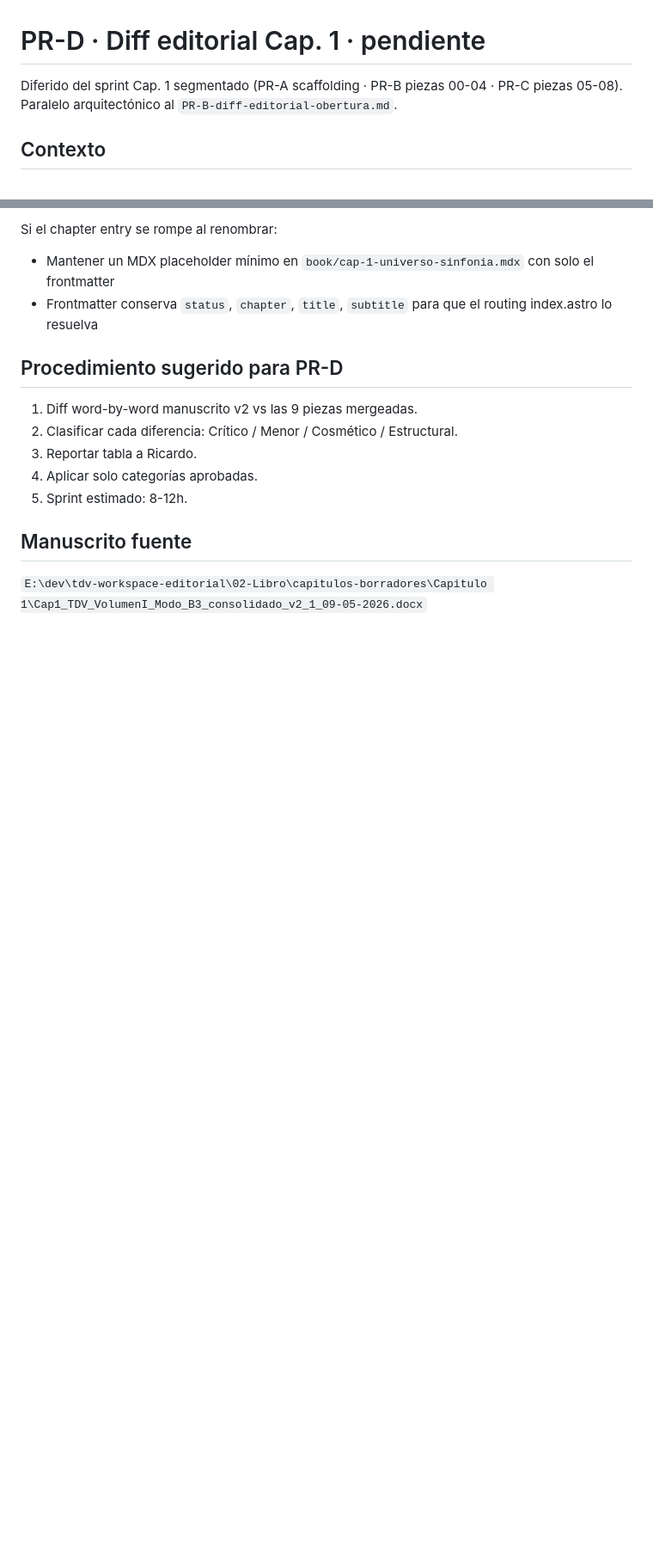
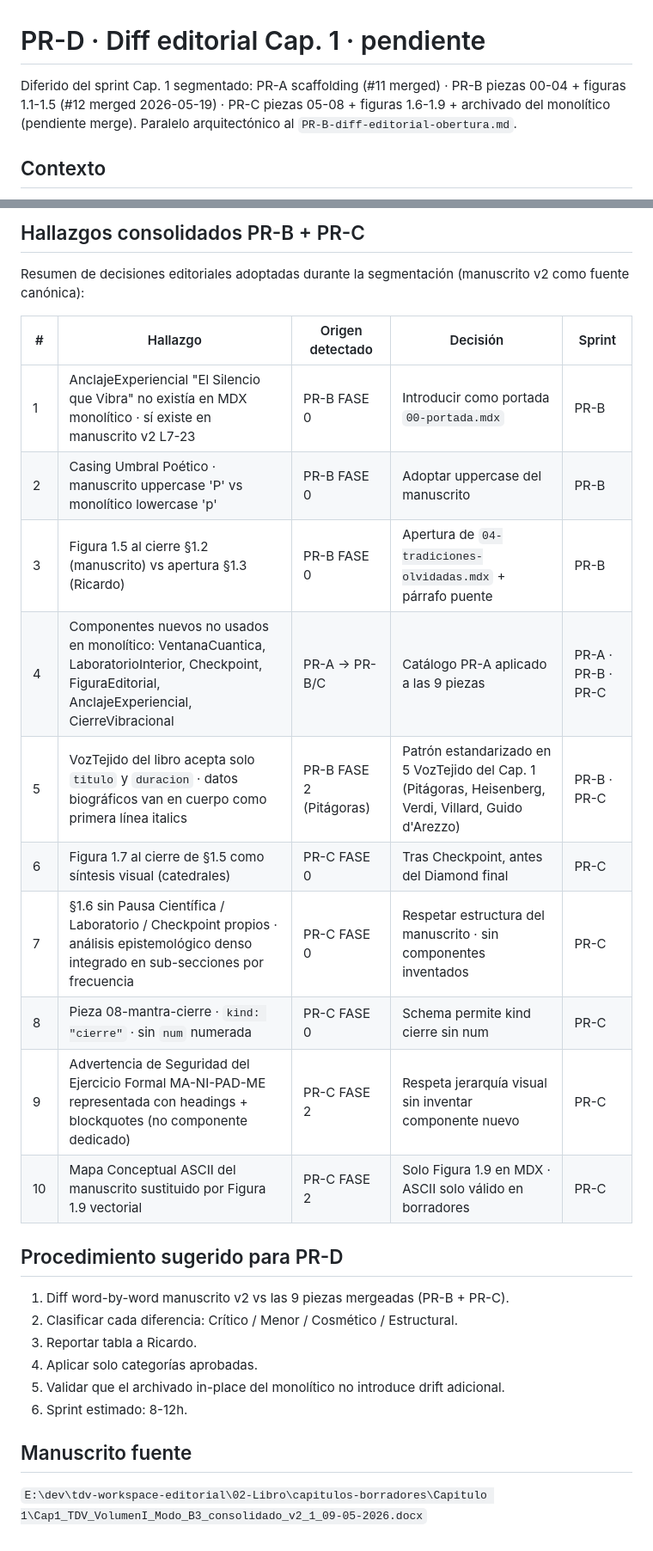
Before and after one commit to rikardopolo/tejidos-de-vibracion, a Markdown page: docs/pending/PR-D-diff-editorial-cap-1.md, 2 parts joined by grey strips. Shown at 86% size. Drawn GitHub-style; blank space fills up the shorter version.

```diff
--- a/docs/pending/PR-D-diff-editorial-cap-1.md
+++ b/docs/pending/PR-D-diff-editorial-cap-1.md
@@ -1,6 +1,6 @@
 # PR-D · Diff editorial Cap. 1 · pendiente
 
-Diferido del sprint Cap. 1 segmentado (PR-A scaffolding · PR-B piezas 00-04 · PR-C piezas 05-08).
+Diferido del sprint Cap. 1 segmentado: PR-A scaffolding (#11 merged) · PR-B piezas 00-04 + figuras 1.1-1.5 (#12 merged 2026-05-19) · PR-C piezas 05-08 + figuras 1.6-1.9 + archivado del monolítico (pendiente merge).
 Paralelo arquitectónico al `PR-B-diff-editorial-obertura.md`.
 
 ## Contexto
@@ -73,15 +78,29 @@ Confirmar con Ricardo en PR-C. Verificar que `[chapter]/index.astro` no se rompe
 
-Si el chapter entry se rompe al renombrar:
-- Mantener un MDX placeholder mínimo en `book/cap-1-universo-sinfonia.mdx` con solo el frontmatter
-- Frontmatter conserva `status`, `chapter`, `title`, `subtitle` para que el routing index.astro lo resuelva
+## Hallazgos consolidados PR-B + PR-C
+
+Resumen de decisiones editoriales adoptadas durante la segmentación (manuscrito v2 como fuente canónica):
+
+| # | Hallazgo | Origen detectado | Decisión | Sprint |
+|---|---|---|---|---|
+| 1 | AnclajeExperiencial "El Silencio que Vibra" no existía en MDX monolítico · sí existe en manuscrito v2 L7-23 | PR-B FASE 0 | Introducir como portada `00-portada.mdx` | PR-B |
+| 2 | Casing Umbral Poético · manuscrito uppercase 'P' vs monolítico lowercase 'p' | PR-B FASE 0 | Adoptar uppercase del manuscrito | PR-B |
+| 3 | Figura 1.5 al cierre §1.2 (manuscrito) vs apertura §1.3 (Ricardo) | PR-B FASE 0 | Apertura de `04-tradiciones-olvidadas.mdx` + párrafo puente | PR-B |
+| 4 | Componentes nuevos no usados en monolítico: VentanaCuantica, LaboratorioInterior, Checkpoint, FiguraEditorial, AnclajeExperiencial, CierreVibracional | PR-A → PR-B/C | Catálogo PR-A aplicado a las 9 piezas | PR-A · PR-B · PR-C |
+| 5 | VozTejido del libro acepta solo `titulo` y `duracion` · datos biográficos van en cuerpo como primera línea italics | PR-B FASE 2 (Pitágoras) | Patrón estandarizado en 5 VozTejido del Cap. 1 (Pitágoras, Heisenberg, Verdi, Villard, Guido d'Arezzo) | PR-B · PR-C |
+| 6 | Figura 1.7 al cierre de §1.5 como síntesis visual (catedrales) | PR-C FASE 0 | Tras Checkpoint, antes del Diamond final | PR-C |
+| 7 | §1.6 sin Pausa Científica / Laboratorio / Checkpoint propios · análisis epistemológico denso integrado en sub-secciones por frecuencia | PR-C FASE 0 | Respetar estructura del manuscrito · sin componentes inventados | PR-C |
+| 8 | Pieza 08-mantra-cierre · `kind: "cierre"` · sin `num` numerada | PR-C FASE 0 | Schema permite kind cierre sin num | PR-C |
+| 9 | Advertencia de Seguridad del Ejercicio Formal MA-NI-PAD-ME representada con headings + blockquotes (no componente dedicado) | PR-C FASE 2 | Respeta jerarquía visual sin inventar componente nuevo | PR-C |
+| 10 | Mapa Conceptual ASCII del manuscrito sustituido por Figura 1.9 vectorial | PR-C FASE 2 | Solo Figura 1.9 en MDX · ASCII solo válido en borradores | PR-C |
 
 ## Procedimiento sugerido para PR-D
 
-1. Diff word-by-word manuscrito v2 vs las 9 piezas mergeadas.
+1. Diff word-by-word manuscrito v2 vs las 9 piezas mergeadas (PR-B + PR-C).
 2. Clasificar cada diferencia: Crítico / Menor / Cosmético / Estructural.
 3. Reportar tabla a Ricardo.
 4. Aplicar solo categorías aprobadas.
-5. Sprint estimado: 8-12h.
+5. Validar que el archivado in-place del monolítico no introduce drift adicional.
+6. Sprint estimado: 8-12h.
 
 ## Manuscrito fuente
 
```
Also changed, not shown: other parts of docs/pending/PR-D-diff-editorial-cap-1.md (+13 -8 lines).
